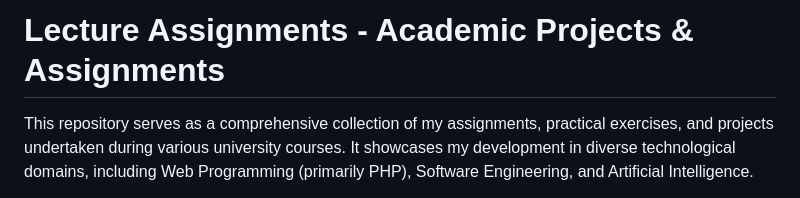
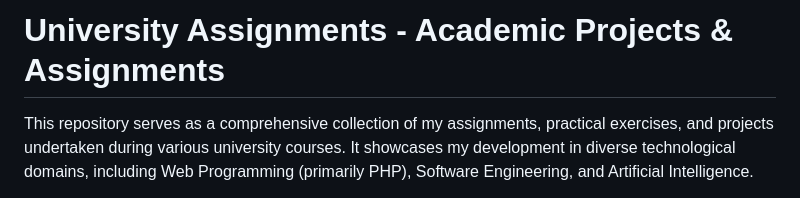
Before and after one commit to FadhilRizqi1/University-Assignments, a Markdown page: README.md, the part around the change. Rendered like a GitHub page.

```diff
--- a/README.md
+++ b/README.md
@@ -1,4 +1,4 @@
-# Lecture Assignments - Academic Projects & Assignments
+# University Assignments - Academic Projects & Assignments
 
 This repository serves as a comprehensive collection of my assignments, practical exercises, and projects undertaken during various university courses. It showcases my development in diverse technological domains, including Web Programming (primarily PHP), Software Engineering, and Artificial Intelligence.
 
```
